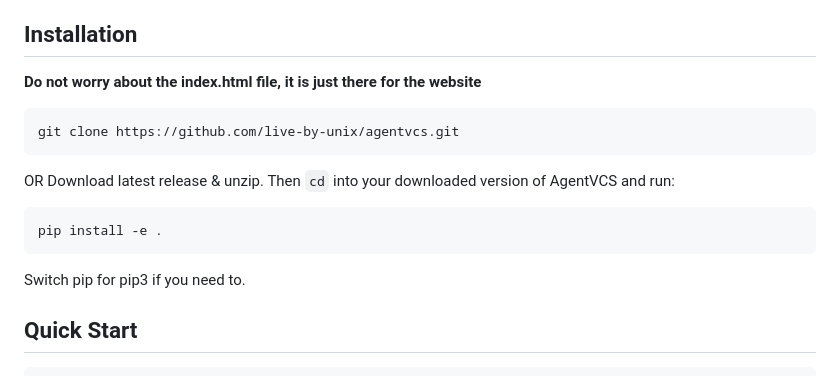
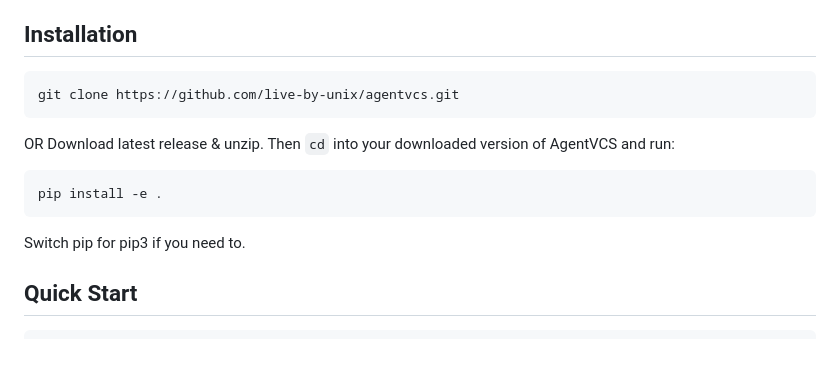
Before and after one commit to live-by-unix/AgentVCS, a Markdown page: README.md, the part around the change. Rendered like a GitHub page; blank space fills up the shorter version.

````diff
--- a/README.md
+++ b/README.md
@@ -18,7 +18,6 @@ AgentVCS is a semantic, agent-native version control system designed for autonom
 - **Backup and restore** capabilities for data safety
 
 ## Installation
-**Do not worry about the index.html file, it is just there for the website**
 
 ```bash
 git clone https://github.com/live-by-unix/agentvcs.git
@@ -30,8 +29,8 @@ Then `cd` into your downloaded version of AgentVCS and run:
 ```bash
 pip install -e .
 ```
+Switch pip for pip3 if you need to.
 
-Switch pip for pip3 if you need to.
 ## Quick Start
 
 ```bash
````
